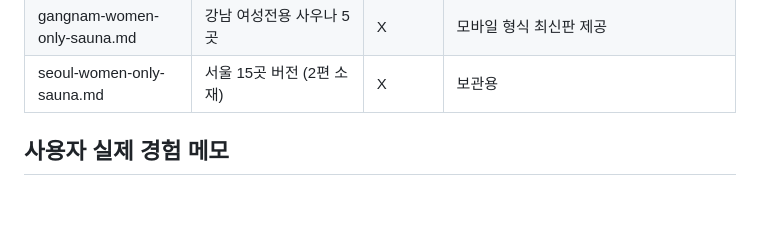
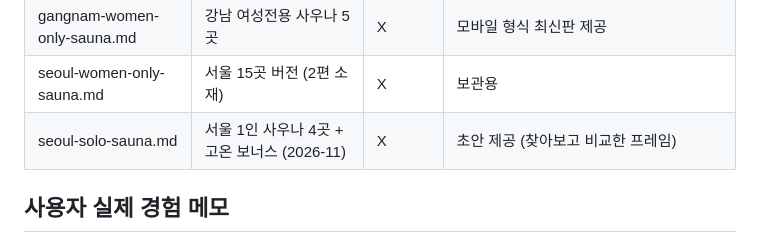
Before and after one commit to jieunforclaude-del/friendly-system, a Markdown page: HANDOFF.md, the part around the change. Drawn GitHub-style; blank space fills up the shorter version.

Commit message:
Add Seoul solo sauna roundup draft
Co-Authored-By: Claude Opus 5.5 <noreply@anthropic.com>
Claude-Session: https://claude.ai/code/session_01T1XiHSftYrhz9R7wdTppxt

```diff
--- a/HANDOFF.md
+++ b/HANDOFF.md
@@ -35,6 +35,7 @@
 | kakao-travel-insurance.md | 카카오 여행자보험 후기 (태국 폰 침수 20만원 보상) | X (보험은 제휴 불가) | 초안 제공 |
 | gangnam-women-only-sauna.md | 강남 여성전용 사우나 5곳 | X | 모바일 형식 최신판 제공 |
 | seoul-women-only-sauna.md | 서울 15곳 버전 (2편 소재) | X | 보관용 |
+| seoul-solo-sauna.md | 서울 1인 사우나 4곳 + 고온 보너스 (2026-11) | X | 초안 제공 (찾아보고 비교한 프레임) |
 
 ## 사용자 실제 경험 메모
 - 2026-08 오사카 (여자 둘): USJ 입장권 트립닷컴, 익스프레스 패스 4 ~마인카트&죠스~ 클룩(¥22,800). 동키콩 최고, 해리포터 좋음, 마리오카트 쏘쏘, 죠스 아이용
```
Also changed, not shown: posts/seoul-solo-sauna.md (added, +294 -0 lines).
